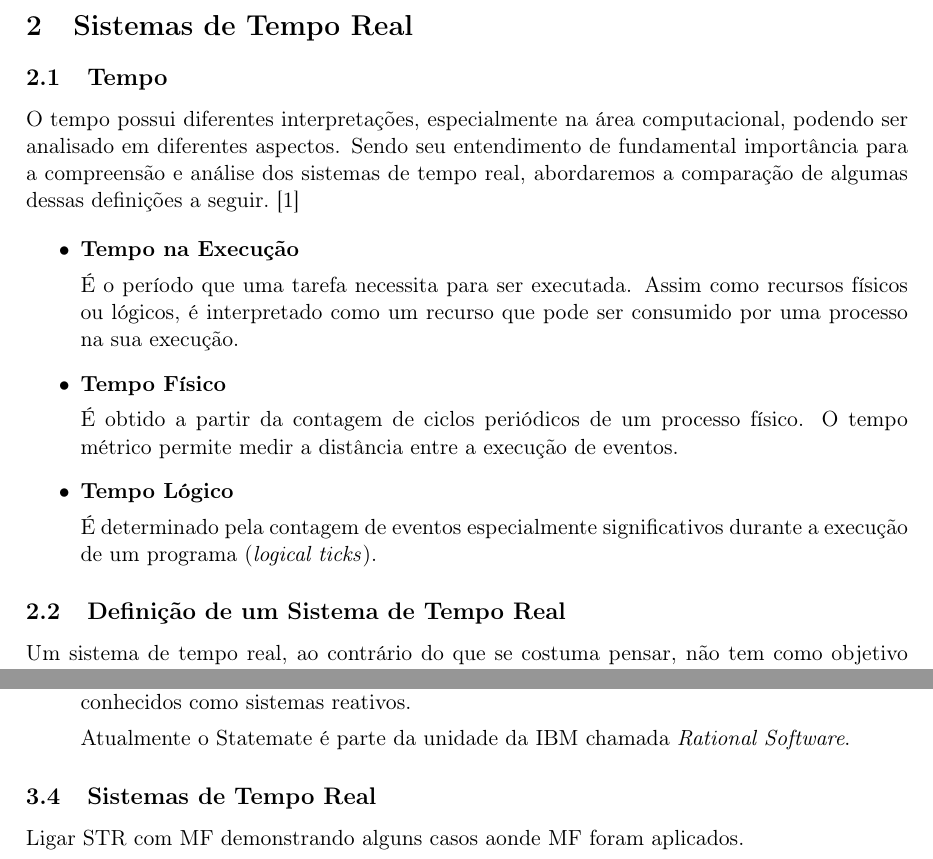
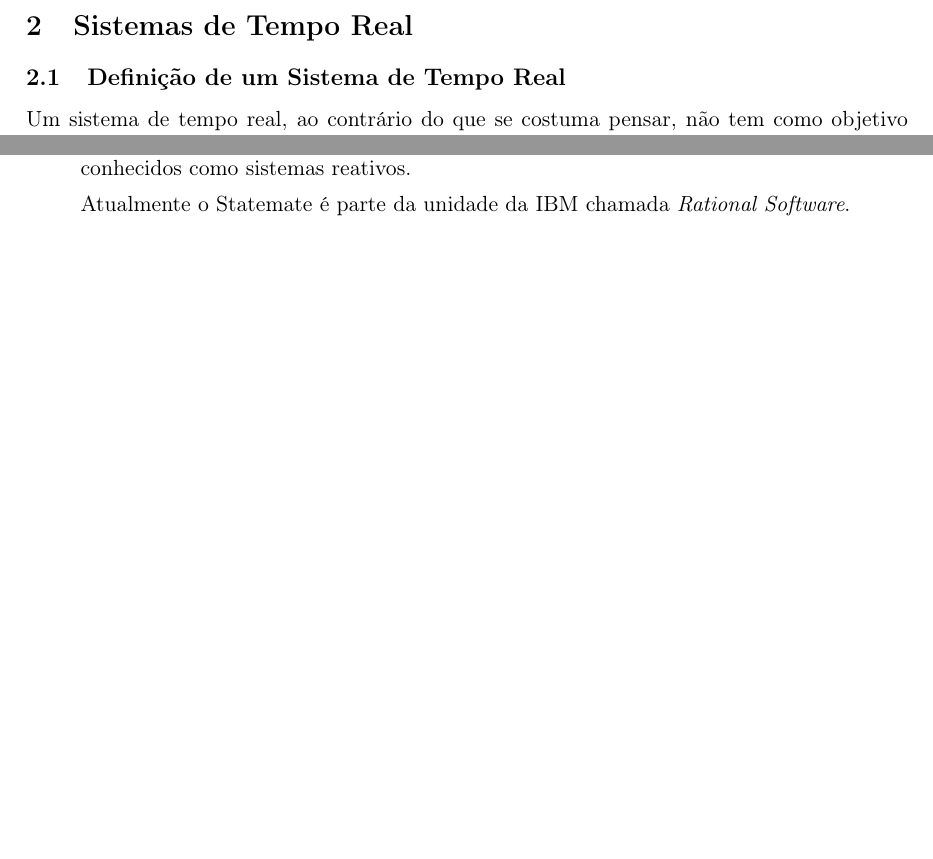
Before and after one commit to strcp/TCC1, a LaTeX thesis (tcc.tex, which reads cap2.tex, cap3.tex): two parts of pages 4 and 10 of 15 before the commit and two parts of pages 4 and 9 of 14 after it, joined at a grey line, cut so that both start at the same text, the shorter picture padded with empty space. Compiled offline with pdfLaTeX.

Commit message:
Removendo a seção sobre o tempo.
Signed-off-by: Cristiano Fernandes <cristiano@azapp.net>

```diff
--- a/cap2.tex
+++ b/cap2.tex
@@ -1,30 +1,5 @@
 \section{Sistemas de Tempo Real}
 \label{sec:STR}
-
-\subsection{Tempo}
-O tempo possui diferentes interpretações, especialmente na área computacional,
-podendo ser analisado em diferentes aspectos. Sendo seu entendimento de
-fundamental importância para a compreensão e análise dos sistemas de tempo
-real, abordaremos a comparação de algumas dessas definições a seguir.~\cite{Motus199321}
-
-\begin{itemize}
-\item \textbf{Tempo na Execução}
-
-É o período que uma tarefa necessita para ser executada. Assim como recursos
-físicos ou lógicos, é interpretado como um recurso que pode ser consumido
-por uma processo na sua execução.
-
-\item \textbf{Tempo Físico}
-
-É obtido a partir da contagem de ciclos periódicos de um processo físico.
-O tempo métrico permite medir a distância entre a execução de eventos.
-
-\item \textbf{Tempo Lógico}
-
-É determinado pela contagem de eventos especialmente significativos durante a execução de
-um programa (\textit{logical ticks}).
-
-\end{itemize}
 
 \subsection{Definição de um Sistema de Tempo Real}
 \label{sec:DefSTR}
--- a/cap3.tex
+++ b/cap3.tex
@@ -24,6 +24,3 @@ será o \textit{Communicating Sequential Process} abordado a seguir.
 
 \subsection{Statecharts}
 \input{statecharts}
-
-\subsection{Sistemas de Tempo Real}
-Ligar STR com MF demonstrando alguns casos aonde MF foram aplicados.
```
Also changed, not shown: cap4.tex (+3 -0 lines).
